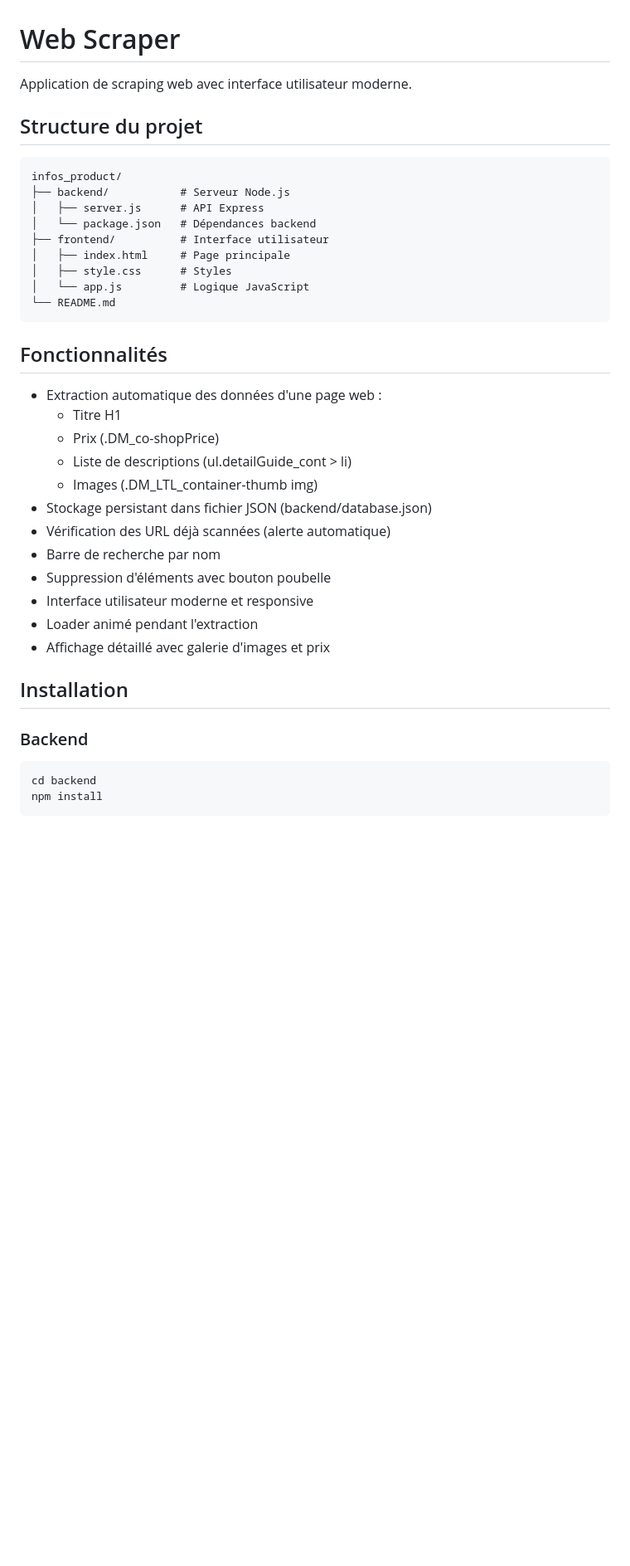
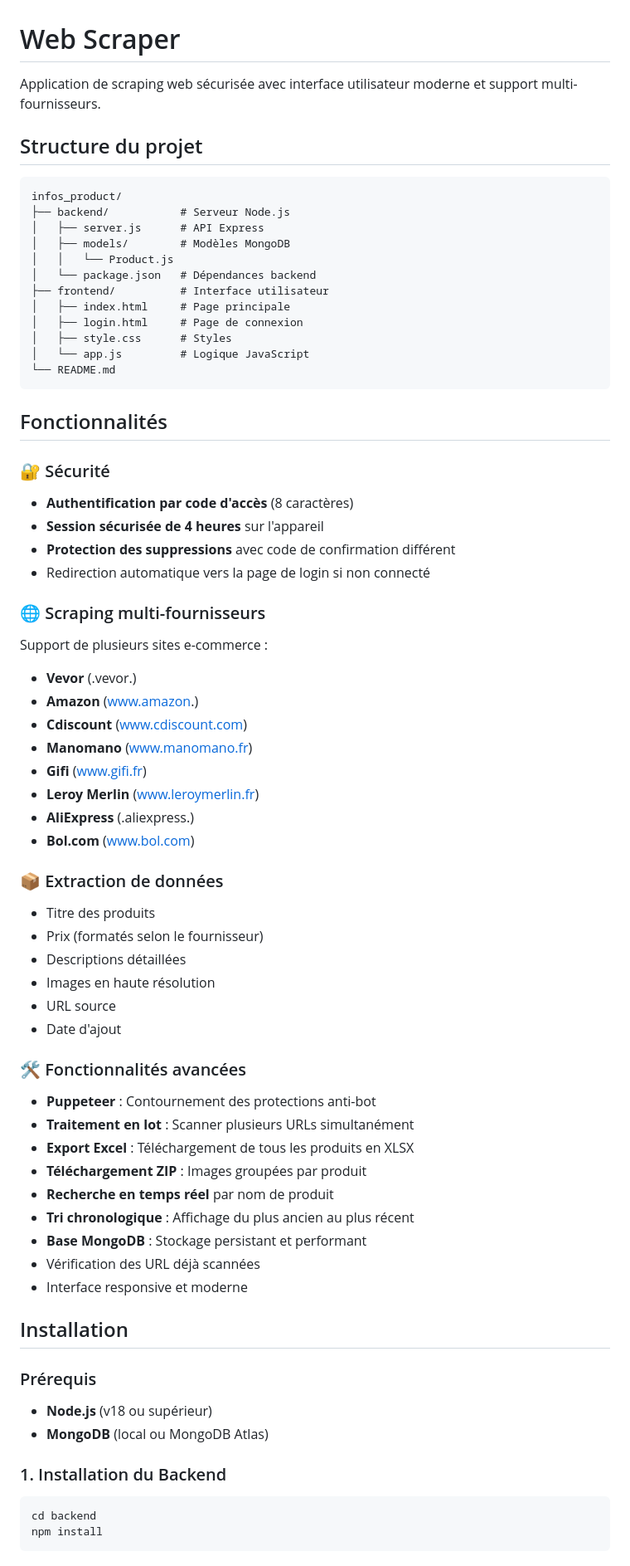
Before and after one commit to antomth971/infos-products, a Markdown page: README.md, the part around the change printed below. Shown: that part at 83% size. Drawn GitHub-style; blank space fills up the shorter version.

````diff
--- a/README.md
+++ b/README.md
@@ -1,6 +1,6 @@
 # Web Scraper
 
-Application de scraping web avec interface utilisateur moderne.
+Application de scraping web sécurisée avec interface utilisateur moderne et support multi-fournisseurs.
 
 ## Structure du projet
 
@@ -8,9 +8,12 @@ Application de scraping web avec interface utilisateur moderne.
 infos_product/
 ├── backend/           # Serveur Node.js
 │   ├── server.js      # API Express
+│   ├── models/        # Modèles MongoDB
+│   │   └── Product.js
 │   └── package.json   # Dépendances backend
 ├── frontend/          # Interface utilisateur
 │   ├── index.html     # Page principale
+│   ├── login.html     # Page de connexion
 │   ├── style.css      # Styles
 │   └── app.js         # Logique JavaScript
 └── README.md
@@ -18,22 +21,50 @@ infos_product/
 
 ## Fonctionnalités
 
-- Extraction automatique des données d'une page web :
-  - Titre H1
-  - Prix (.DM_co-shopPrice)
-  - Liste de descriptions (ul.detailGuide_cont > li)
-  - Images (.DM_LTL_container-thumb img)
-- Stockage persistant dans fichier JSON (backend/database.json)
-- Vérification des URL déjà scannées (alerte automatique)
-- Barre de recherche par nom
-- Suppression d'éléments avec bouton poubelle
-- Interface utilisateur moderne et responsive
-- Loader animé pendant l'extraction
-- Affichage détaillé avec galerie d'images et prix
+### 🔐 Sécurité
+- **Authentification par code d'accès** (8 caractères)
+- **Session sécurisée de 4 heures** sur l'appareil
+- **Protection des suppressions** avec code de confirmation différent
+- Redirection automatique vers la page de login si non connecté
+
+### 🌐 Scraping multi-fournisseurs
+Support de plusieurs sites e-commerce :
+- **Vevor** (.vevor.)
+- **Amazon** (www.amazon.)
+- **Cdiscount** (www.cdiscount.com)
+- **Manomano** (www.manomano.fr)
+- **Gifi** (www.gifi.fr)
+- **Leroy Merlin** (www.leroymerlin.fr)
+- **AliExpress** (.aliexpress.)
+- **Bol.com** (www.bol.com)
+
+### 📦 Extraction de données
+- Titre des produits
+- Prix (formatés selon le fournisseur)
+- Descriptions détaillées
+- Images en haute résolution
+- URL source
+- Date d'ajout
+
+### 🛠️ Fonctionnalités avancées
+- **Puppeteer** : Contournement des protections anti-bot
+- **Traitement en lot** : Scanner plusieurs URLs simultanément
+- **Export Excel** : Téléchargement de tous les produits en XLSX
+- **Téléchargement ZIP** : Images groupées par produit
+- **Recherche en temps réel** par nom de produit
+- **Tri chronologique** : Affichage du plus ancien au plus récent
+- **Base MongoDB** : Stockage persistant et performant
+- Vérification des URL déjà scannées
+- Interface responsive et moderne
 
 ## Installation
 
-### Backend
+### Prérequis
+
+- **Node.js** (v18 ou supérieur)
+- **MongoDB** (local ou MongoDB Atlas)
+
+### 1. Installation du Backend
 
 ```bash
 cd backend
````
Also changed, not shown: other parts of README.md (+217 -40 lines).
